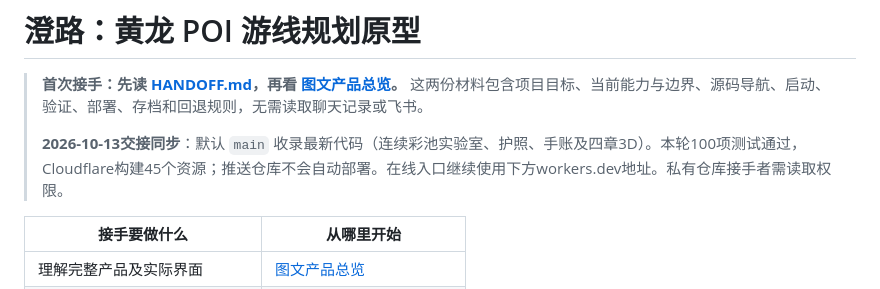
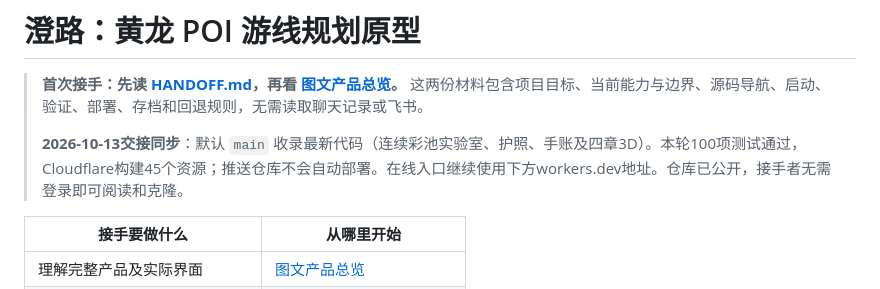
Before and after one commit to Crithei/huanglong-poi-route-prototype, a Markdown page: README.md, the part around the change. GitHub-like rendering.

```diff
--- a/README.md
+++ b/README.md
@@ -2,7 +2,7 @@
 
 > **首次接手：先读 [HANDOFF.md](HANDOFF.md)，再看 [图文产品总览](docs/PROJECT-OVERVIEW.md)。** 这两份材料包含项目目标、当前能力与边界、源码导航、启动、验证、部署、存档和回退规则，无需读取聊天记录或飞书。
 >
-> **2026-10-13交接同步**：默认 `main` 收录最新代码（连续彩池实验室、护照、手账及四章3D）。本轮100项测试通过，Cloudflare构建45个资源；推送仓库不会自动部署。在线入口继续使用下方workers.dev地址。私有仓库接手者需读取权限。
+> **2026-10-13交接同步**：默认 `main` 收录最新代码（连续彩池实验室、护照、手账及四章3D）。本轮100项测试通过，Cloudflare构建45个资源；推送仓库不会自动部署。在线入口继续使用下方workers.dev地址。仓库已公开，接手者无需登录即可阅读和克隆。
 
 | 接手要做什么 | 从哪里开始 |
 |---|---|
```
Also changed, not shown: HANDOFF.md (+1 -1 lines).
